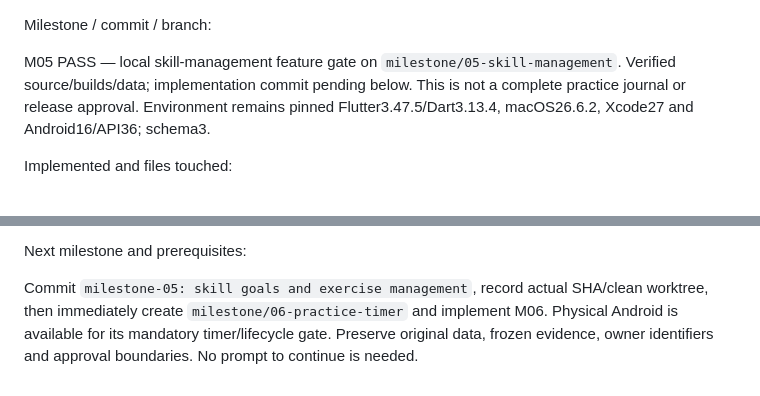
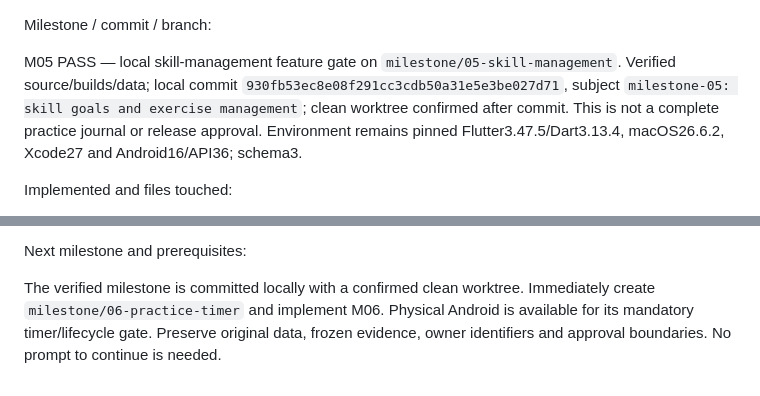
Before and after one commit to Toki001/Loop, a Markdown page: docs/verification/M05.md, 2 parts joined by grey strips. Drawn GitHub-style.

```diff
--- a/docs/verification/M05.md
+++ b/docs/verification/M05.md
@@ -1,6 +1,6 @@
 Milestone / commit / branch:
 
-M05 PASS — local skill-management feature gate on `milestone/05-skill-management`. Verified source/builds/data; implementation commit pending below. This is not a complete practice journal or release approval. Environment remains pinned Flutter3.47.5/Dart3.13.4, macOS26.6.2, Xcode27 and Android16/API36; schema3.
+M05 PASS — local skill-management feature gate on `milestone/05-skill-management`. Verified source/builds/data; local commit `930fb53ec8e08f291cc3cdb50a31e5e3be027d71`, subject `milestone-05: skill goals and exercise management`; clean worktree confirmed after commit. This is not a complete practice journal or release approval. Environment remains pinned Flutter3.47.5/Dart3.13.4, macOS26.6.2, Xcode27 and Android16/API36; schema3.
 
 Implemented and files touched:
 
@@ -43,4 +43,4 @@ Actual local skill/runtime discovery and all eight Plugin Management searches ar
 
 Next milestone and prerequisites:
 
-Commit `milestone-05: skill goals and exercise management`, record actual SHA/clean worktree, then immediately create `milestone/06-practice-timer` and implement M06. Physical Android is available for its mandatory timer/lifecycle gate. Preserve original data, frozen evidence, owner identifiers and approval boundaries. No prompt to continue is needed.
+The verified milestone is committed locally with a confirmed clean worktree. Immediately create `milestone/06-practice-timer` and implement M06. Physical Android is available for its mandatory timer/lifecycle gate. Preserve original data, frozen evidence, owner identifiers and approval boundaries. No prompt to continue is needed.
```
Also changed, not shown: docs/verification/CONTINUATION.md (+5 -5 lines), docs/verification/PROGRESS.md (+2 -2 lines).
